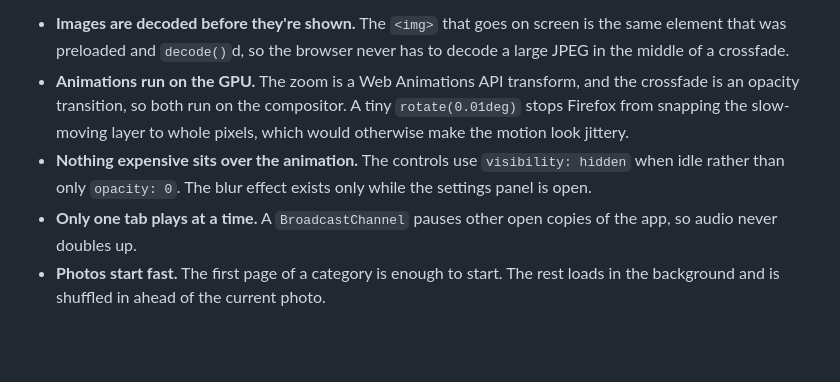
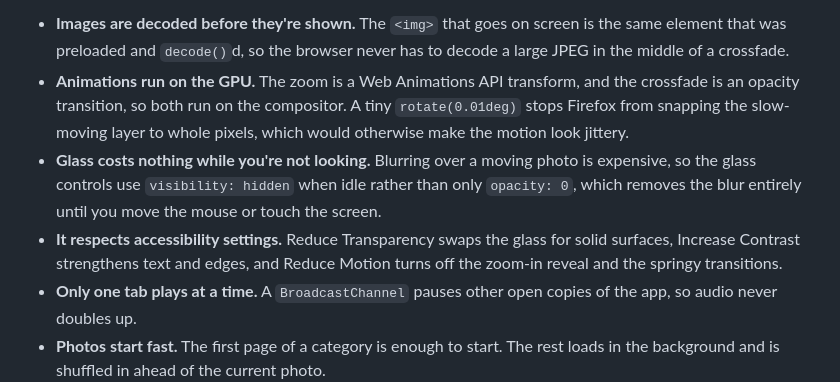
Before and after one commit to asanInc/armony-flow, a Markdown page: README.md, the part around one of its changes. Rendered like a GitHub page; blank space fills up the shorter version.

```diff
--- a/README.md
+++ b/README.md
@@ -105,7 +106,8 @@ Armony Flow is plain HTML, CSS and JavaScript, with no framework and no dependen
 
 - **Images are decoded before they're shown.** The `<img>` that goes on screen is the same element that was preloaded and `decode()`d, so the browser never has to decode a large JPEG in the middle of a crossfade.
 - **Animations run on the GPU.** The zoom is a Web Animations API transform, and the crossfade is an opacity transition, so both run on the compositor. A tiny `rotate(0.01deg)` stops Firefox from snapping the slow-moving layer to whole pixels, which would otherwise make the motion look jittery.
-- **Nothing expensive sits over the animation.** The controls use `visibility: hidden` when idle rather than only `opacity: 0`. The blur effect exists only while the settings panel is open.
+- **Glass costs nothing while you're not looking.** Blurring over a moving photo is expensive, so the glass controls use `visibility: hidden` when idle rather than only `opacity: 0`, which removes the blur entirely until you move the mouse or touch the screen.
+- **It respects accessibility settings.** Reduce Transparency swaps the glass for solid surfaces, Increase Contrast strengthens text and edges, and Reduce Motion turns off the zoom-in reveal and the springy transitions.
 - **Only one tab plays at a time.** A `BroadcastChannel` pauses other open copies of the app, so audio never doubles up.
 - **Photos start fast.** The first page of a category is enough to start. The rest loads in the background and is shuffled in ahead of the current photo.
 
```
Also changed, not shown: other parts of README.md (+2 -1 lines), docs/frame.jpg, docs/panel.jpg, 3 other files.
